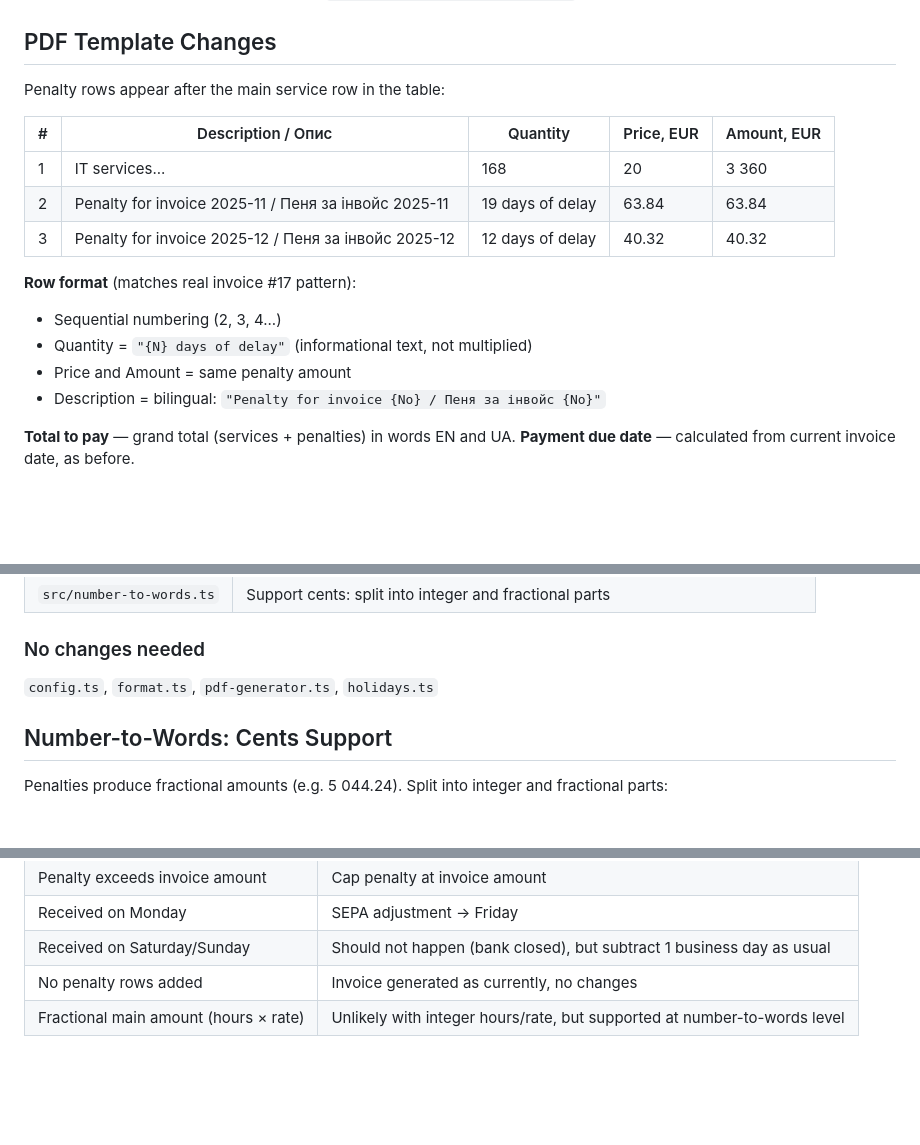
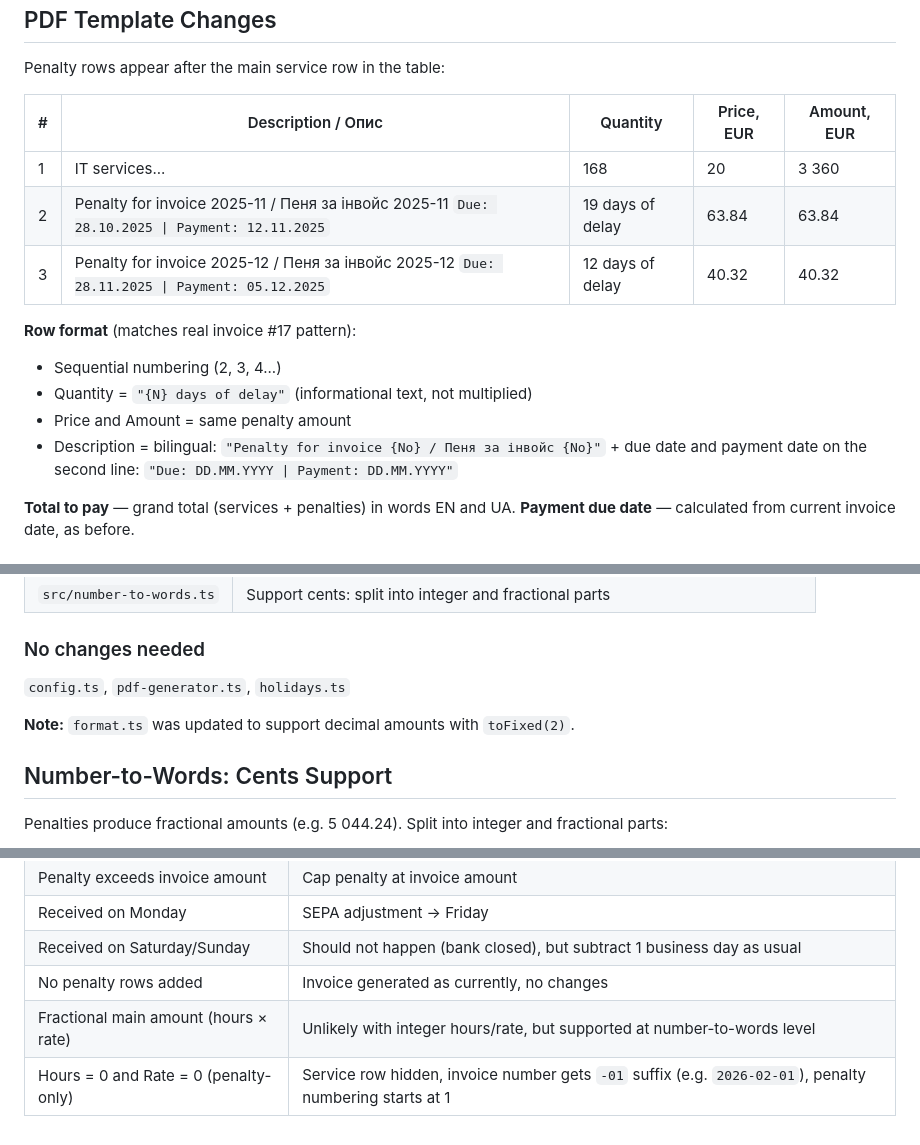
Before and after one commit to holovchenko/invoice_maker, a Markdown page: docs/plans/2026-02-04-penalty-calculation-design.md, 3 parts joined by grey strips. GitHub-like rendering; blank space fills up the shorter version.

```diff
--- a/docs/plans/2026-02-04-penalty-calculation-design.md
+++ b/docs/plans/2026-02-04-penalty-calculation-design.md
@@ -54,14 +54,14 @@ Penalty rows appear after the main service row in the table:
 | # | Description / Опис | Quantity | Price, EUR | Amount, EUR |
 |---|---|---|---|---|
 | 1 | IT services... | 168 | 20 | 3 360 |
-| 2 | Penalty for invoice 2025-11 / Пеня за інвойс 2025-11 | 19 days of delay | 63.84 | 63.84 |
-| 3 | Penalty for invoice 2025-12 / Пеня за інвойс 2025-12 | 12 days of delay | 40.32 | 40.32 |
+| 2 | Penalty for invoice 2025-11 / Пеня за інвойс 2025-11 `Due: 28.10.2025 \| Payment: 12.11.2025` | 19 days of delay | 63.84 | 63.84 |
+| 3 | Penalty for invoice 2025-12 / Пеня за інвойс 2025-12 `Due: 28.11.2025 \| Payment: 05.12.2025` | 12 days of delay | 40.32 | 40.32 |
 
 **Row format** (matches real invoice #17 pattern):
 - Sequential numbering (2, 3, 4...)
 - Quantity = `"{N} days of delay"` (informational text, not multiplied)
 - Price and Amount = same penalty amount
-- Description = bilingual: `"Penalty for invoice {No} / Пеня за інвойс {No}"`
+- Description = bilingual: `"Penalty for invoice {No} / Пеня за інвойс {No}"` + due date and payment date on the second line: `"Due: DD.MM.YYYY | Payment: DD.MM.YYYY"`
 
 **Total to pay** — grand total (services + penalties) in words EN and UA.
 **Payment due date** — calculated from current invoice date, as before.
@@ -88,7 +88,9 @@ Penalty rows appear after the main service row in the table:
 
 ### No changes needed
 
-`config.ts`, `format.ts`, `pdf-generator.ts`, `holidays.ts`
+`config.ts`, `pdf-generator.ts`, `holidays.ts`
+
+**Note:** `format.ts` was updated to support decimal amounts with `toFixed(2)`.
 
 ## Number-to-Words: Cents Support
 
@@ -110,3 +112,4 @@ fractional parts:
 | Received on Saturday/Sunday | Should not happen (bank closed), but subtract 1 business day as usual |
 | No penalty rows added | Invoice generated as currently, no changes |
 | Fractional main amount (hours × rate) | Unlikely with integer hours/rate, but supported at number-to-words level |
+| Hours = 0 and Rate = 0 (penalty-only) | Service row hidden, invoice number gets `-01` suffix (e.g. `2026-02-01`), penalty numbering starts at 1 |
```
Also changed, not shown: README.md (+23 -13 lines).
